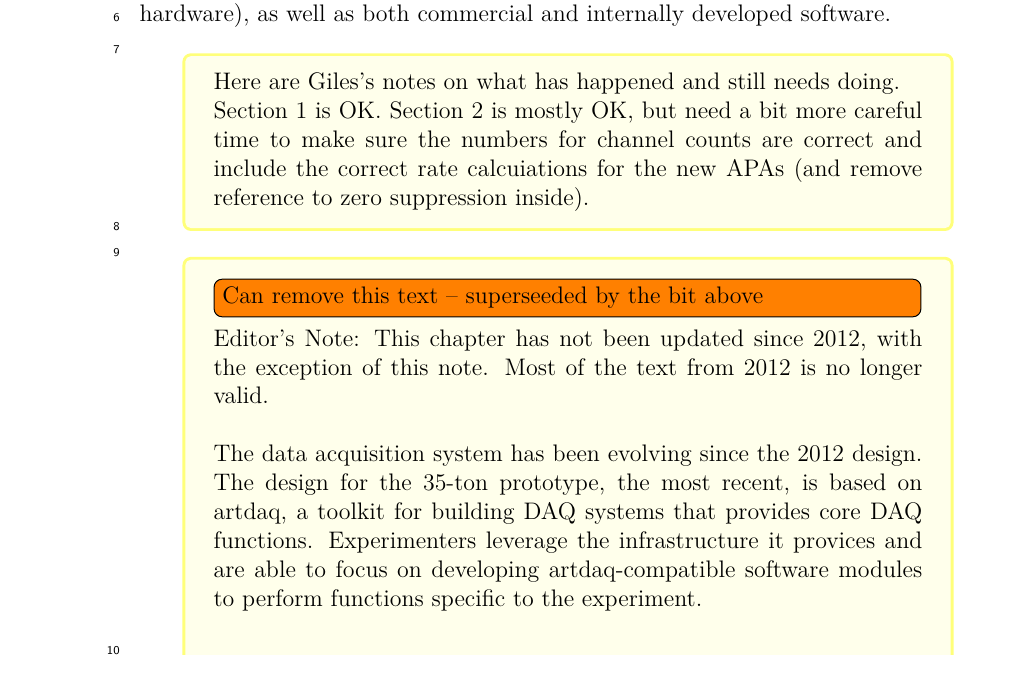
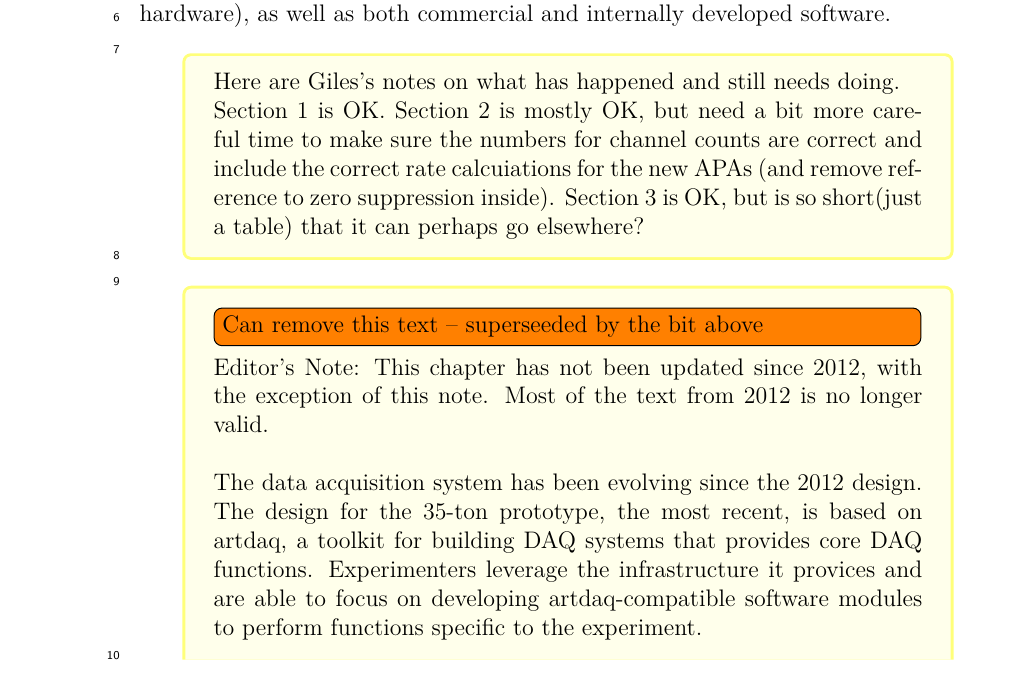
Before and after one commit to DUNE/cdr, a LaTeX thesis (volume-fd.tex, which reads volume-fd/chapter-daq.tex): part of page 85 of 163, cut so that both start at the same text. Compiled offline with pdfLaTeX.

Commit message:
Tiny tweak to notes at top on section 3

```diff
--- a/volume-fd/chapter-daq.tex
+++ b/volume-fd/chapter-daq.tex
@@ -24,7 +24,8 @@ Here are Giles's notes on what has happened and still needs doing.
 Section 1 is OK.  Section 2 is mostly OK, but need a bit more careful
 time to make sure the numbers for channel counts are correct and
 include the correct rate calcuiations for the new APAs (and remove
-reference to zero suppression inside).
+reference to zero suppression inside).  Section 3 is OK, but is so
+short(just a table) that it can perhaps go elsewhere?
 \end{editornote}
 
 \begin{editornote}
```
